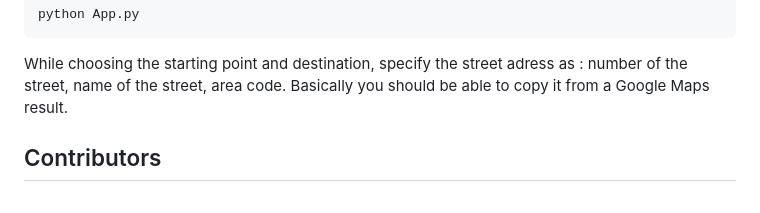
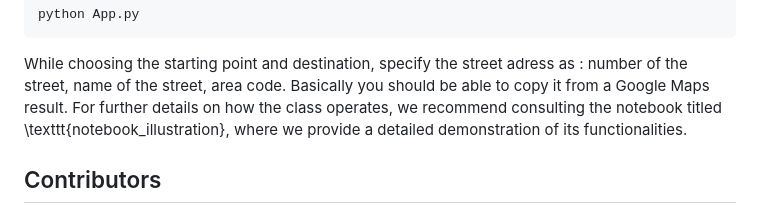
Before and after one commit to AugustinCablant/ElectricCar, a Markdown page: README.md, the part around the change. Drawn GitHub-style.

````diff
--- a/README.md
+++ b/README.md
@@ -41,6 +41,7 @@ python App.py
 ```
 While choosing the starting point and destination, specify the street adress as : number of the street, name of the street, area code.
 Basically you should be able to copy it from a Google Maps result.
+For further details on how the class operates, we recommend consulting the notebook titled \texttt{notebook\_illustration}, where we provide a detailed demonstration of its functionalities.
 
 ## Contributors
 - Augustin CABLANT
````
